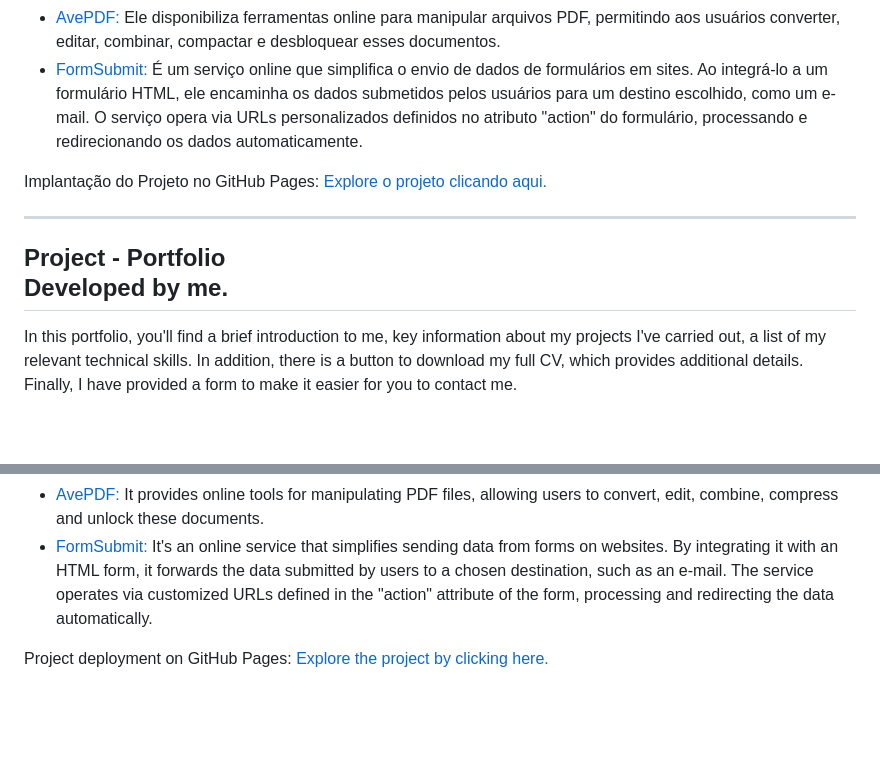
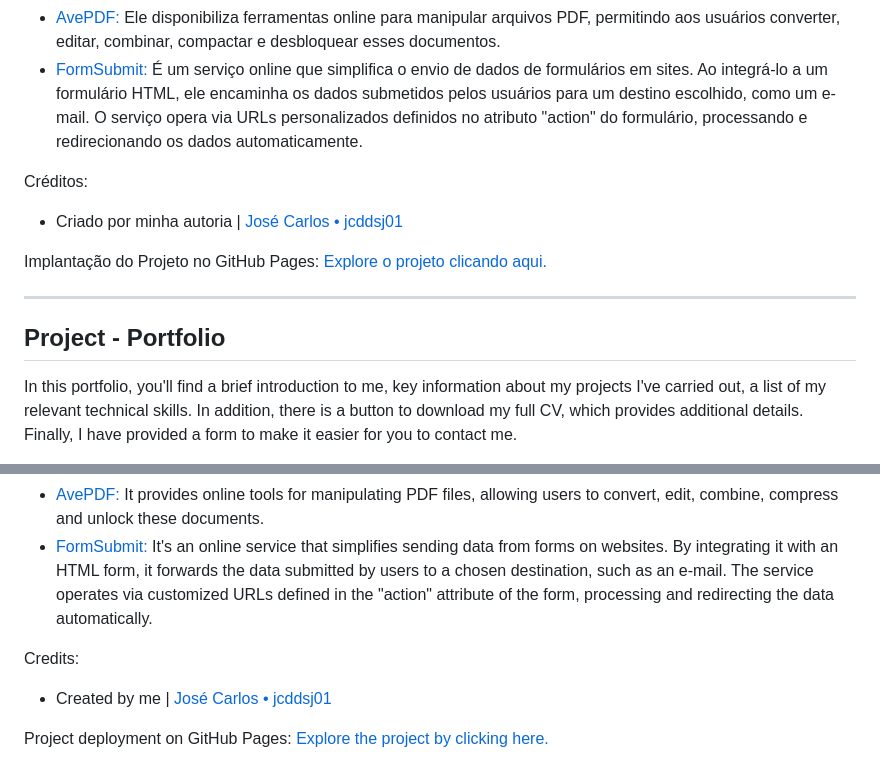
Before and after one commit to jcddsj01/app-portfolio, a Markdown page: README.md, 2 parts joined by grey strips. Rendered like a GitHub page; blank space fills up the shorter version.

```diff
--- a/README.md
+++ b/README.md
@@ -16,11 +24,14 @@ Tecnologias Utilizadas:
 * [AvePDF:](https://avepdf.com/pt) Ele disponibiliza ferramentas online para manipular arquivos PDF, permitindo aos usuários converter, editar, combinar, compactar e desbloquear esses documentos.
 * [FormSubmit:](https://formsubmit.co/) É um serviço online que simplifica o envio de dados de formulários em sites. Ao integrá-lo a um formulário HTML, ele encaminha os dados submetidos pelos usuários para um destino escolhido, como um e-mail. O serviço opera via URLs personalizados definidos no atributo "action" do formulário, processando e redirecionando os dados automaticamente.
 
+Créditos:
+* Criado por minha autoria | [José Carlos • jcddsj01](https://github.com/jcddsj01)
+
 Implantação do Projeto no GitHub Pages: [Explore o projeto clicando aqui.](https://jcddsj01.github.io/portfolio/)
 
 ---
 
-## Project - Portfolio <br> Developed by me.
+## Project - Portfolio
 
 In this portfolio, you'll find a brief introduction to me, key information about my
 projects I've carried out, a list of my relevant technical skills. In addition, there is a
@@ -38,4 +49,7 @@ Technologies used:
 * [AvePDF:](https://avepdf.com/pt) It provides online tools for manipulating PDF files, allowing users to convert, edit, combine, compress and unlock these documents.
 * [FormSubmit:](https://formsubmit.co/) It's an online service that simplifies sending data from forms on websites. By integrating it with an HTML form, it forwards the data submitted by users to a chosen destination, such as an e-mail. The service operates via customized URLs defined in the "action" attribute of the form, processing and redirecting the data automatically.
 
+Credits:
+* Created by me | [José Carlos • jcddsj01](https://github.com/jcddsj01)
+
 Project deployment on GitHub Pages: [Explore the project by clicking here.](https://jcddsj01.github.io/portfolio/)
```
Also changed, not shown: other parts of README.md (+9 -1 lines).
